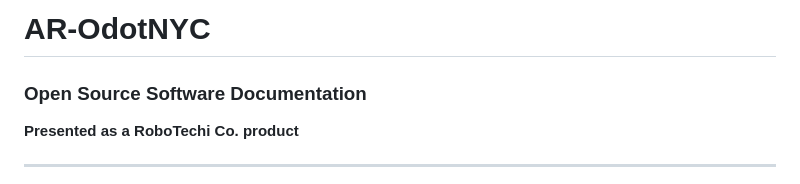
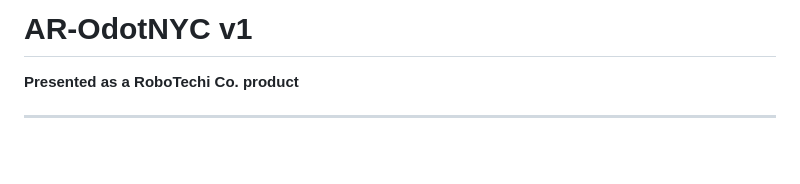
Before and after one commit to Odotofrva/OdotNYC-AR, a Markdown page: README.md, the part around the change. GitHub-like rendering; blank space fills up the shorter version.

```diff
--- a/README.md
+++ b/README.md
@@ -1,6 +1,4 @@
-# AR-OdotNYC
-
-### Open Source Software Documentation
+# AR-OdotNYC v1
 
 **Presented as a RoboTechi Co. product**
 
```
